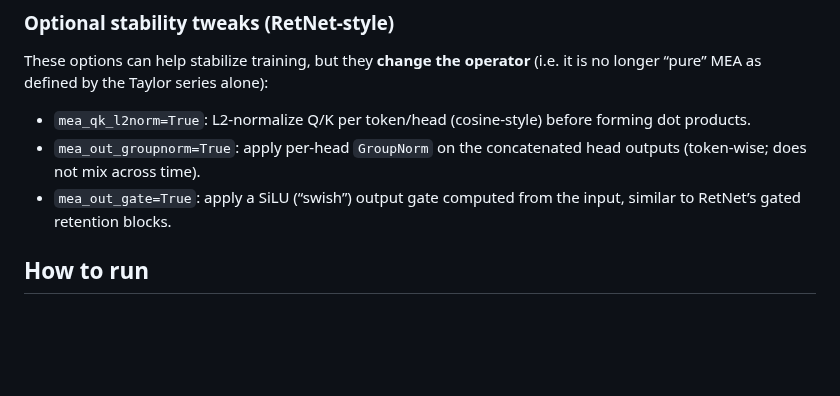
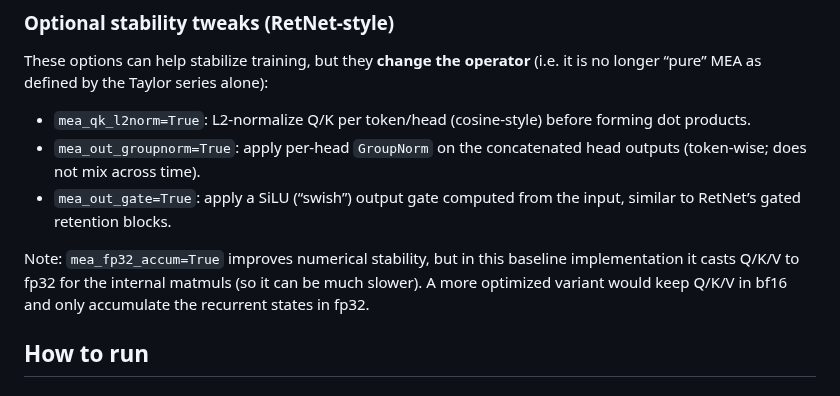
Before and after one commit to karpathy/nanoGPT, a Markdown page: MEA.md, the part around the change. Rendered like a GitHub page; blank space fills up the shorter version.

Commit message:
Clarify fp32_accum tradeoff

```diff
--- a/MEA.md
+++ b/MEA.md
@@ -23,6 +23,8 @@ These options can help stabilize training, but they **change the operator** (i.e
 - `mea_qk_l2norm=True`: L2-normalize Q/K per token/head (cosine-style) before forming dot products.
 - `mea_out_groupnorm=True`: apply per-head `GroupNorm` on the concatenated head outputs (token-wise; does not mix across time).
 - `mea_out_gate=True`: apply a SiLU (“swish”) output gate computed from the input, similar to RetNet’s gated retention blocks.
+
+Note: `mea_fp32_accum=True` improves numerical stability, but in this baseline implementation it casts Q/K/V to fp32 for the internal matmuls (so it can be much slower). A more optimized variant would keep Q/K/V in bf16 and only accumulate the recurrent states in fp32.
 
 ## How to run
 
```
